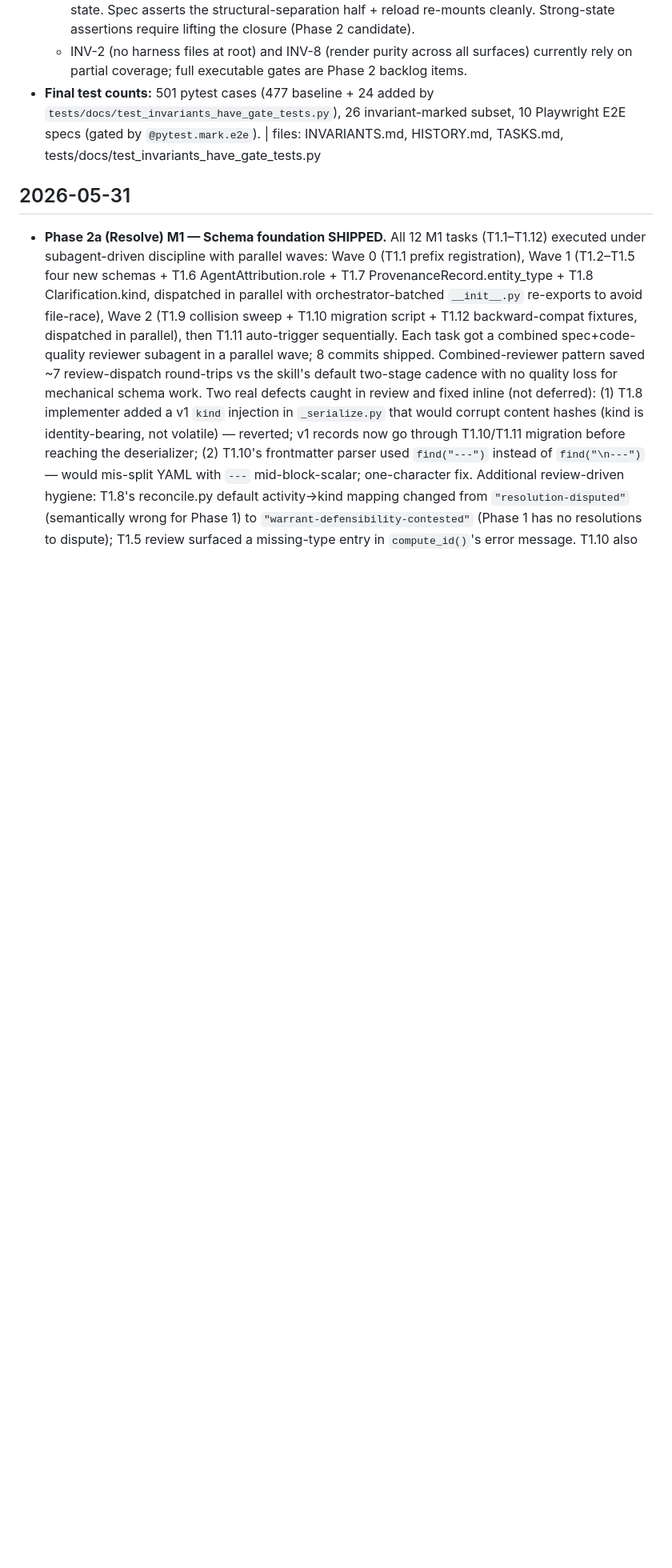
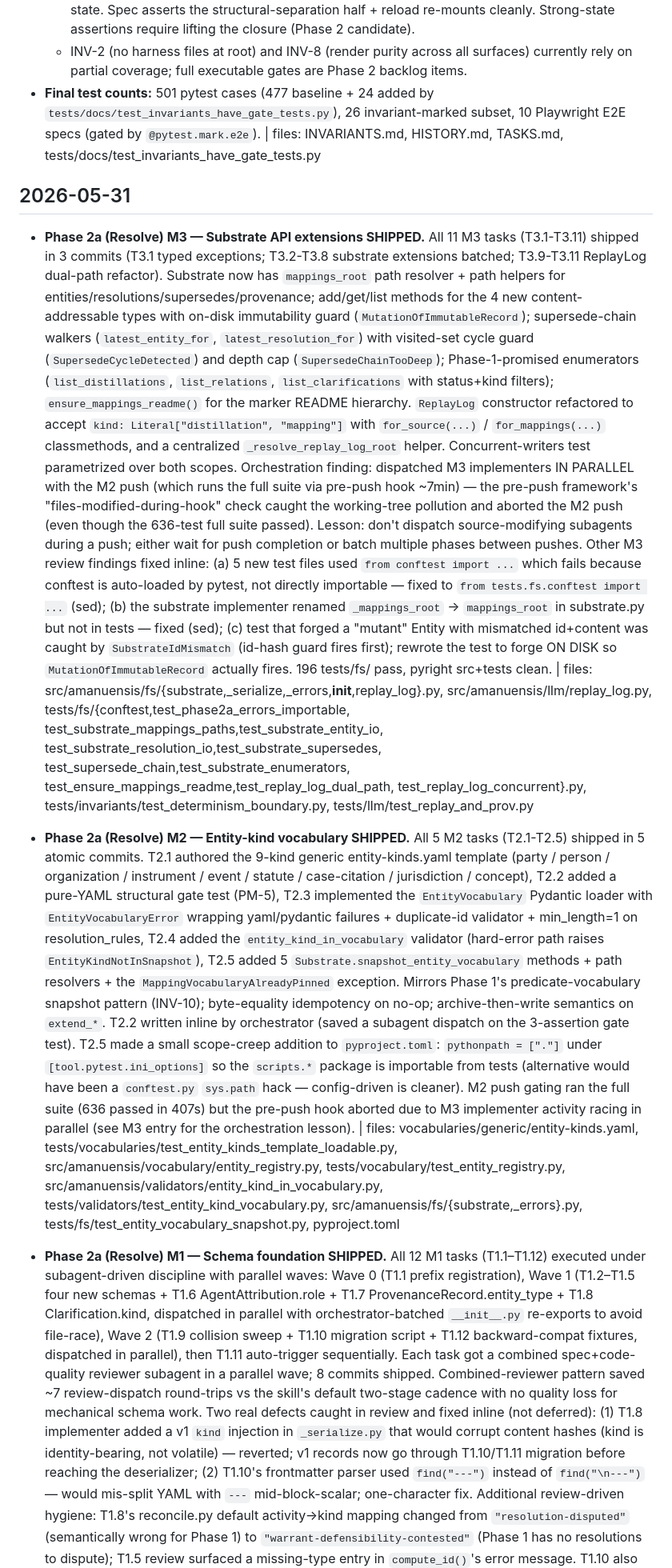
Before and after one commit to dave-schmidt-dev/amanuensis, a Markdown page: HISTORY.md, the part around the change. Shown at 80% size. GitHub-like rendering; blank space fills up the shorter version.

Commit message:
chore: TASKS+HISTORY — Phase 2a M2+M3 shipped; handoff.md for M4-M11

```diff
--- a/HISTORY.md
+++ b/HISTORY.md
@@ -1397,6 +1397,82 @@ Format: dated entries, newest first. Bug entries cite the area touched:
 
 ## 2026-05-31
 
+- **Phase 2a (Resolve) M3 — Substrate API extensions SHIPPED.** All 11
+  M3 tasks (T3.1-T3.11) shipped in 3 commits (T3.1 typed exceptions;
+  T3.2-T3.8 substrate extensions batched; T3.9-T3.11 ReplayLog dual-path
+  refactor). Substrate now has `mappings_root` path resolver + path
+  helpers for entities/resolutions/supersedes/provenance; add/get/list
+  methods for the 4 new content-addressable types with on-disk
+  immutability guard (`MutationOfImmutableRecord`); supersede-chain
+  walkers (`latest_entity_for`, `latest_resolution_for`) with visited-set
+  cycle guard (`SupersedeCycleDetected`) and depth cap
+  (`SupersedeChainTooDeep`); Phase-1-promised enumerators
+  (`list_distillations`, `list_relations`, `list_clarifications` with
+  status+kind filters); `ensure_mappings_readme()` for the marker
+  README hierarchy. `ReplayLog` constructor refactored to accept
+  `kind: Literal["distillation", "mapping"]` with `for_source(...)` /
+  `for_mappings(...)` classmethods, and a centralized
+  `_resolve_replay_log_root` helper. Concurrent-writers test
+  parametrized over both scopes. Orchestration finding: dispatched
+  M3 implementers IN PARALLEL with the M2 push (which runs the full
+  suite via pre-push hook ~7min) — the pre-push framework's
+  "files-modified-during-hook" check caught the working-tree
+  pollution and aborted the M2 push (even though the 636-test full
+  suite passed). Lesson: don't dispatch source-modifying subagents
+  during a push; either wait for push completion or batch multiple
+  phases between pushes. Other M3 review findings fixed inline:
+  (a) 5 new test files used `from conftest import ...` which fails
+  because conftest is auto-loaded by pytest, not directly importable —
+  fixed to `from tests.fs.conftest import ...` (sed); (b) the
+  substrate implementer renamed `_mappings_root` → `mappings_root`
+  in substrate.py but not in tests — fixed (sed); (c) test that
+  forged a "mutant" Entity with mismatched id+content was caught
+  by `SubstrateIdMismatch` (id-hash guard fires first); rewrote the
+  test to forge ON DISK so `MutationOfImmutableRecord` actually
+  fires. 196 tests/fs/ pass, pyright src+tests clean. | files:
+  src/amanuensis/fs/{substrate,_serialize,_errors,__init__,replay_log}.py,
+  src/amanuensis/llm/replay_log.py,
+  tests/fs/{conftest,test_phase2a_errors_importable,
+  test_substrate_mappings_paths,test_substrate_entity_io,
+  test_substrate_resolution_io,test_substrate_supersedes,
+  test_supersede_chain,test_substrate_enumerators,
+  test_ensure_mappings_readme,test_replay_log_dual_path,
+  test_replay_log_concurrent}.py,
+  tests/invariants/test_determinism_boundary.py,
+  tests/llm/test_replay_and_prov.py
+
+- **Phase 2a (Resolve) M2 — Entity-kind vocabulary SHIPPED.** All 5
+  M2 tasks (T2.1-T2.5) shipped in 5 atomic commits. T2.1 authored
+  the 9-kind generic entity-kinds.yaml template (party / person /
+  organization / instrument / event / statute / case-citation /
+  jurisdiction / concept), T2.2 added a pure-YAML structural gate
+  test (PM-5), T2.3 implemented the `EntityVocabulary` Pydantic
+  loader with `EntityVocabularyError` wrapping yaml/pydantic
+  failures + duplicate-id validator + min_length=1 on
+  resolution_rules, T2.4 added the `entity_kind_in_vocabulary`
+  validator (hard-error path raises `EntityKindNotInSnapshot`),
+  T2.5 added 5 `Substrate.snapshot_entity_vocabulary` methods +
+  path resolvers + the `MappingVocabularyAlreadyPinned` exception.
+  Mirrors Phase 1's predicate-vocabulary snapshot pattern (INV-10);
+  byte-equality idempotency on no-op; archive-then-write semantics
+  on `extend_*`. T2.2 written inline by orchestrator (saved a
+  subagent dispatch on the 3-assertion gate test). T2.5 made a
+  small scope-creep addition to `pyproject.toml`:
+  `pythonpath = ["."]` under `[tool.pytest.ini_options]` so the
+  `scripts.*` package is importable from tests (alternative would
+  have been a `conftest.py` `sys.path` hack — config-driven is
+  cleaner). M2 push gating ran the full suite (636 passed in 407s)
+  but the pre-push hook aborted due to M3 implementer activity
+  racing in parallel (see M3 entry for the orchestration lesson).
+  | files: vocabularies/generic/entity-kinds.yaml,
+  tests/vocabularies/test_entity_kinds_template_loadable.py,
+  src/amanuensis/vocabulary/entity_registry.py,
+  tests/vocabulary/test_entity_registry.py,
+  src/amanuensis/validators/entity_kind_in_vocabulary.py,
+  tests/validators/test_entity_kind_vocabulary.py,
+  src/amanuensis/fs/{substrate,_errors}.py,
+  tests/fs/test_entity_vocabulary_snapshot.py, pyproject.toml
+
 - **Phase 2a (Resolve) M1 — Schema foundation SHIPPED.** All 12 M1
   tasks (T1.1–T1.12) executed under subagent-driven discipline with
   parallel waves: Wave 0 (T1.1 prefix registration), Wave 1 (T1.2–T1.5
```
Also changed, not shown: TASKS.md (+17 -12 lines), handoff.md (added, +29 -0 lines).
